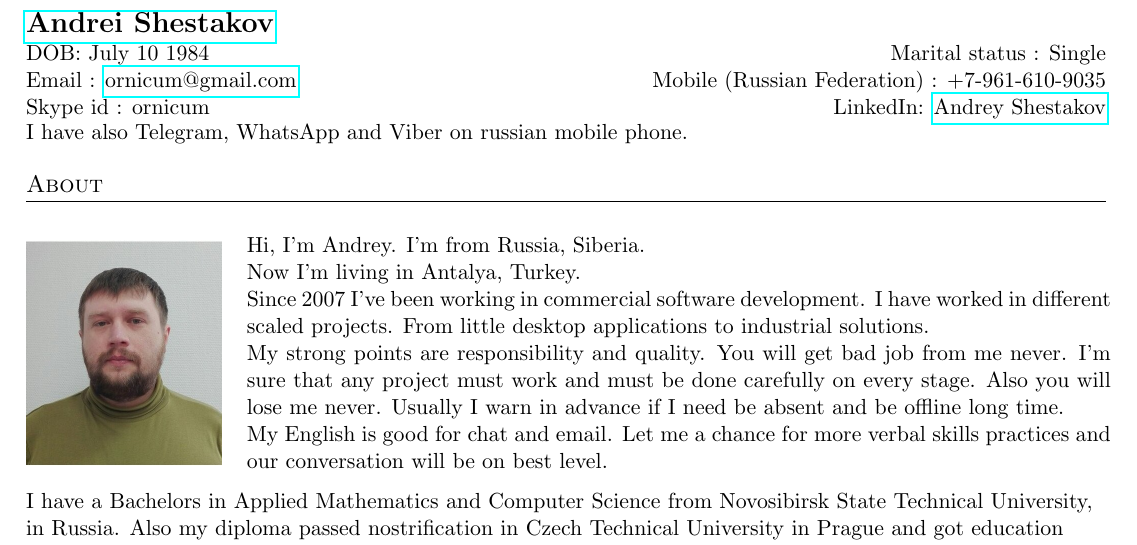
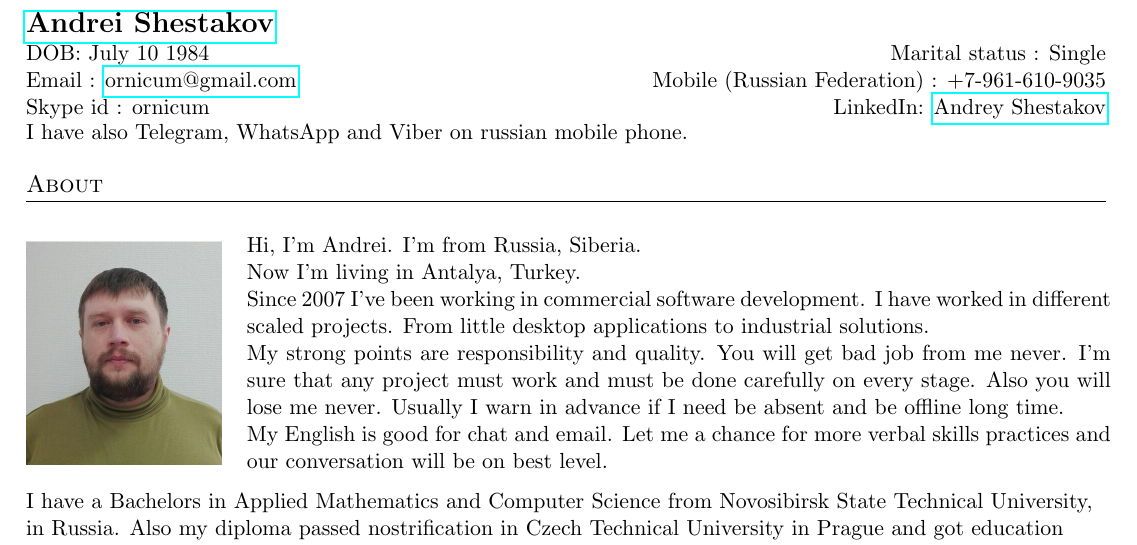
Before and after one commit to ornicum/cv, a LaTeX CV (AndreiShestakovCV.tex): part of page 1 of 4, cut so that both start at the same text. Compiled offline with pdfLaTeX.

Commit message:
[~] Change name.

```diff
--- a/AndreiShestakovCV.tex
+++ b/AndreiShestakovCV.tex
@@ -95,7 +95,7 @@
   \hfil
   \begin{minipage}[h!]{0.8\textwidth}
 
-Hi, I'm Andrey. I'm from Russia, Siberia.
+Hi, I'm Andrei. I'm from Russia, Siberia.
 
 Now I'm living in Antalya, Turkey.
 
```
